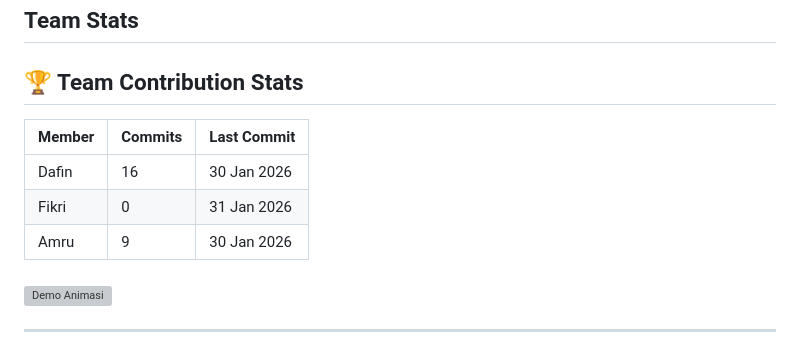
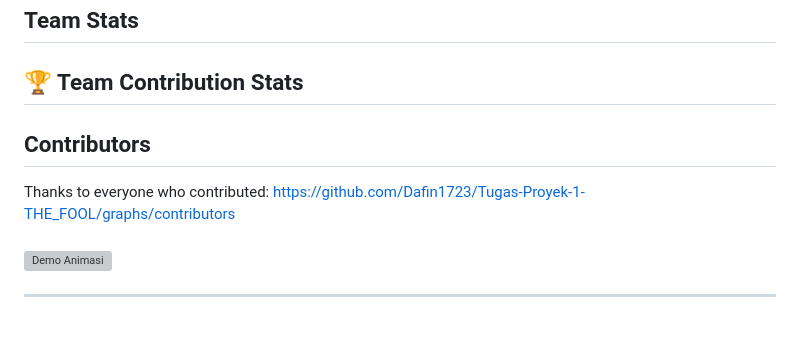
Before and after one commit to Dafin1723/Tugas-Proyek-1-THE_FOOL, a Markdown page: README.md, the part around the change. Rendered like a GitHub page; grey boxes are pictures that could not be loaded.

```diff
--- a/README.md
+++ b/README.md
@@ -99,12 +99,10 @@ Dokumentasi progres selama magang di Gamelab
 ## Team Stats
 
 ## 🏆 Team Contribution Stats
+## Contributors
+Thanks to everyone who contributed:
+https://github.com/Dafin1723/Tugas-Proyek-1-THE_FOOL/graphs/contributors
 
-| Member | Commits | Last Commit |
-|--------|--------|------------|
-| Dafin  | 16     | 30 Jan 2026 |
-| Fikri  | 0      | 31 Jan 2026 |
-| Amru   | 9      | 30 Jan 2026 |
 
 
 ###
```
